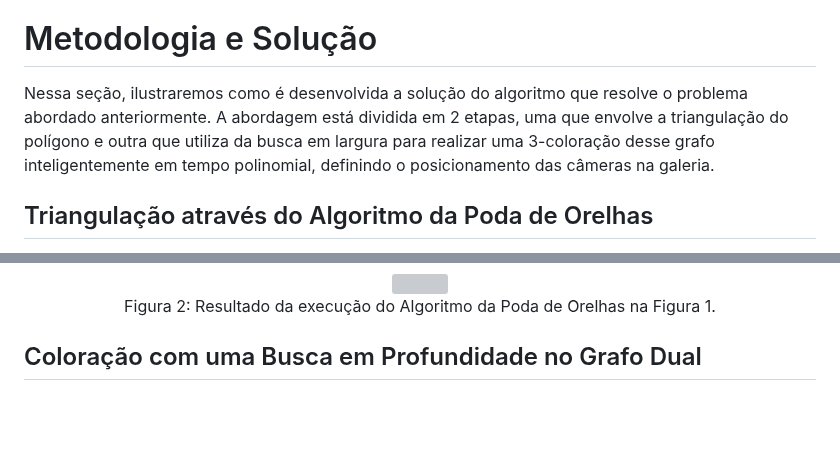
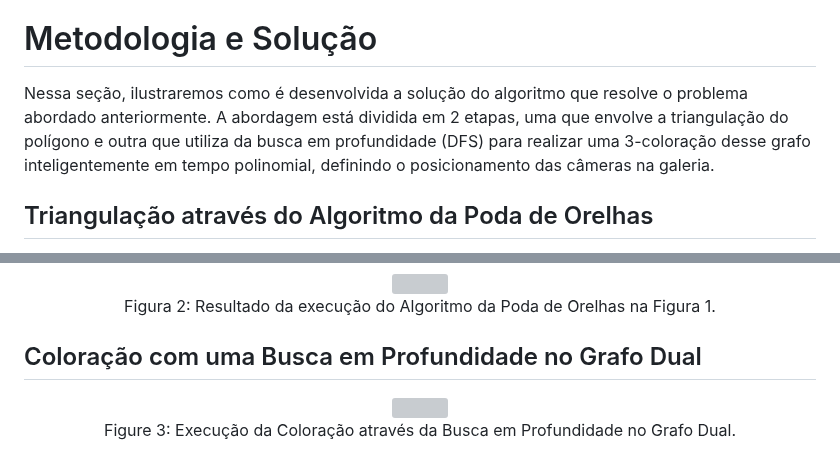
Before and after one commit to bdlemos/Art-gallery-problem, a Markdown page: README.md, 2 parts joined by grey strips. GitHub-like rendering; blank space fills up the shorter version; grey boxes are pictures that could not be loaded.

```diff
--- a/README.md
+++ b/README.md
@@ -37,7 +37,7 @@ Esses algoritmos serão explicados na sessão seguinte =).
 
 # Metodologia e Solução
 
-Nessa seção, ilustraremos como é desenvolvida a solução do algoritmo que resolve o problema abordado anteriormente. A abordagem está dividida em 2 etapas, uma que envolve a triangulação do polígono e outra que utiliza da busca em largura para realizar uma 3-coloração desse grafo inteligentemente em tempo polinomial, definindo o posicionamento das câmeras na galeria.
+Nessa seção, ilustraremos como é desenvolvida a solução do algoritmo que resolve o problema abordado anteriormente. A abordagem está dividida em 2 etapas, uma que envolve a triangulação do polígono e outra que utiliza da busca em profundidade (DFS) para realizar uma 3-coloração desse grafo inteligentemente em tempo polinomial, definindo o posicionamento das câmeras na galeria.
 
 ## Triangulação através do Algoritmo da Poda de Orelhas
 
@@ -56,4 +56,8 @@ Exemplo de resultado da triangulação executada no polígono de exemplo.
 <p align="center">Figura 2: Resultado da execução do Algoritmo da Poda de Orelhas na Figura 1.
 
 ## Coloração com uma Busca em Profundidade no Grafo Dual
+<div align="center">
+  <img src="https://github.com/bdlemos/Art-gallery-problem/assets/117868879/32b2b186-8f44-4f53-8798-5634f465a49e">
+</div>
+<p align="center">Figure 3: Execução da Coloração através da Busca em Profundidade no Grafo Dual.</p>
 
```
Also changed, not shown: other parts of README.md (+1 -1 lines).
